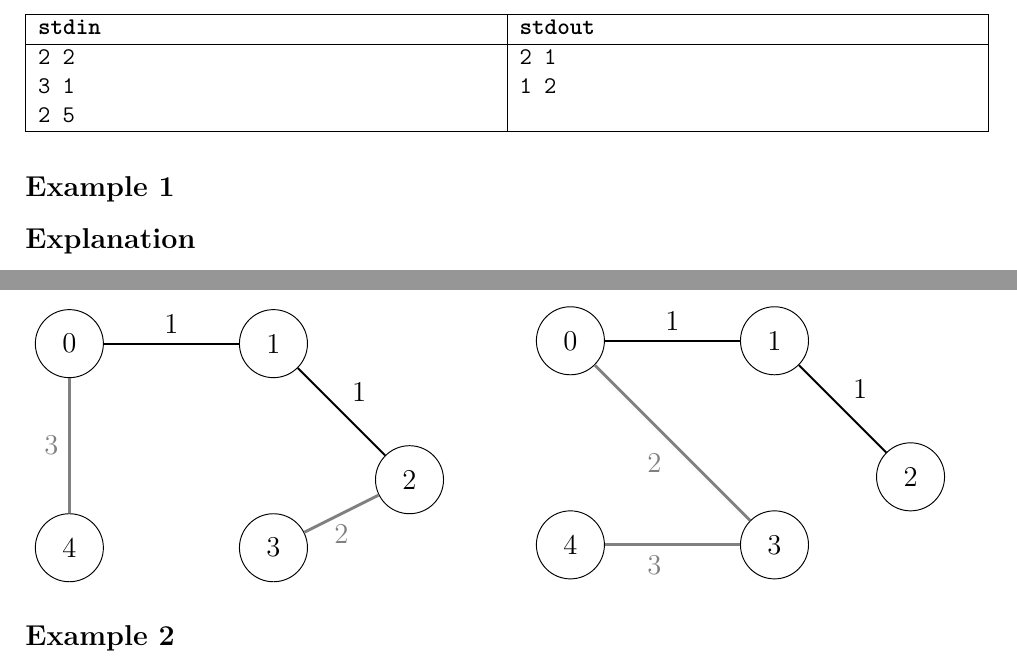
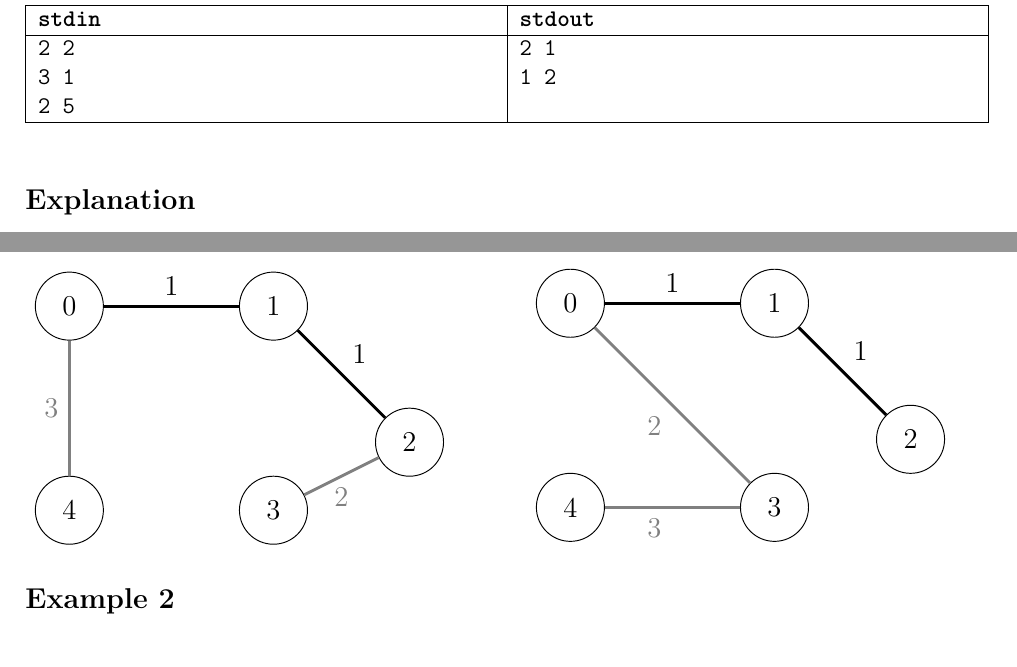
Before and after one commit to eric2969/PDAO2025_ProblemSet, a LaTeX document (Problems/Problems.tex): two parts of pages 16 and 26 of 36, joined at a grey line, cut so that both start at the same text. Compiled offline with XeLaTeX; a missing font is replaced by an installed copy or a similar font.

Commit message:
Fixed format in pE

```diff
--- a/Problems/Problems.tex
+++ b/Problems/Problems.tex
@@ -1222,8 +1223,8 @@ The \textbf{minimum-cost network} has a total maintenance cost of \textbf{7 unit
             \node (4) at (0, -3) [circle, draw, minimum size=1cm] {4};
 
             % Draw edges with weights
-            \draw[thick] (0) -- node[above] {1} (1);
-            \draw[thick] (1) -- node[above right] {1} (2);
+            \draw[very thick] (0) -- node[above] {1} (1);
+            \draw[very thick] (1) -- node[above right] {1} (2);
             \draw[gray, very thick] (2) -- node[below] {2} (3);
             \draw[gray, very thick] (0) -- node[left] {3} (4);
         \end{tikzpicture}}
```
Also changed, not shown: Problems/Problems.tex (5 more changed lines).
